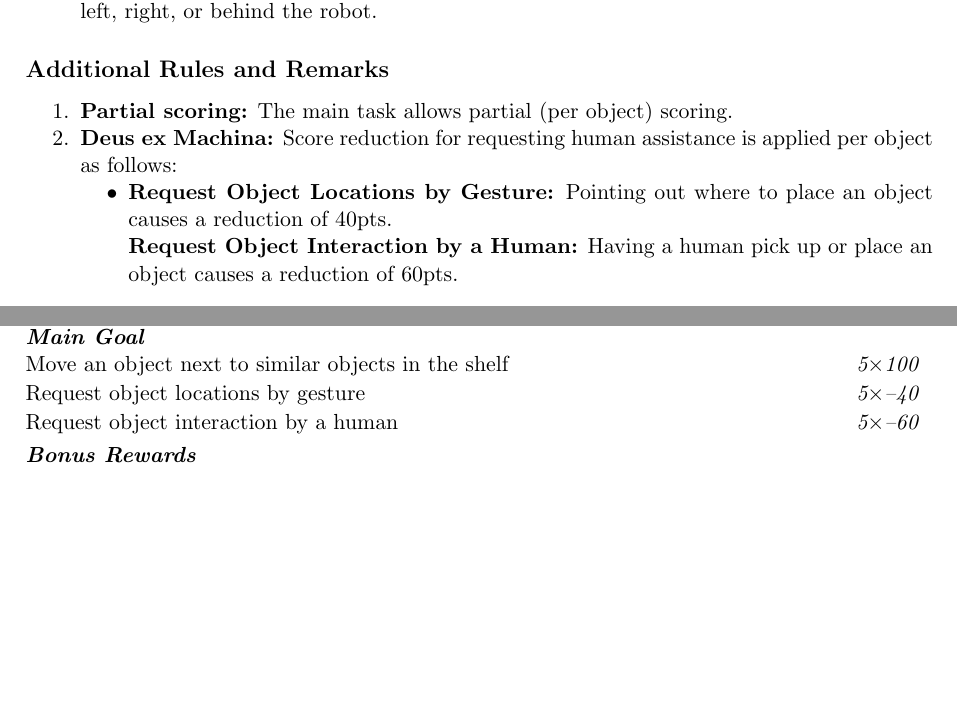
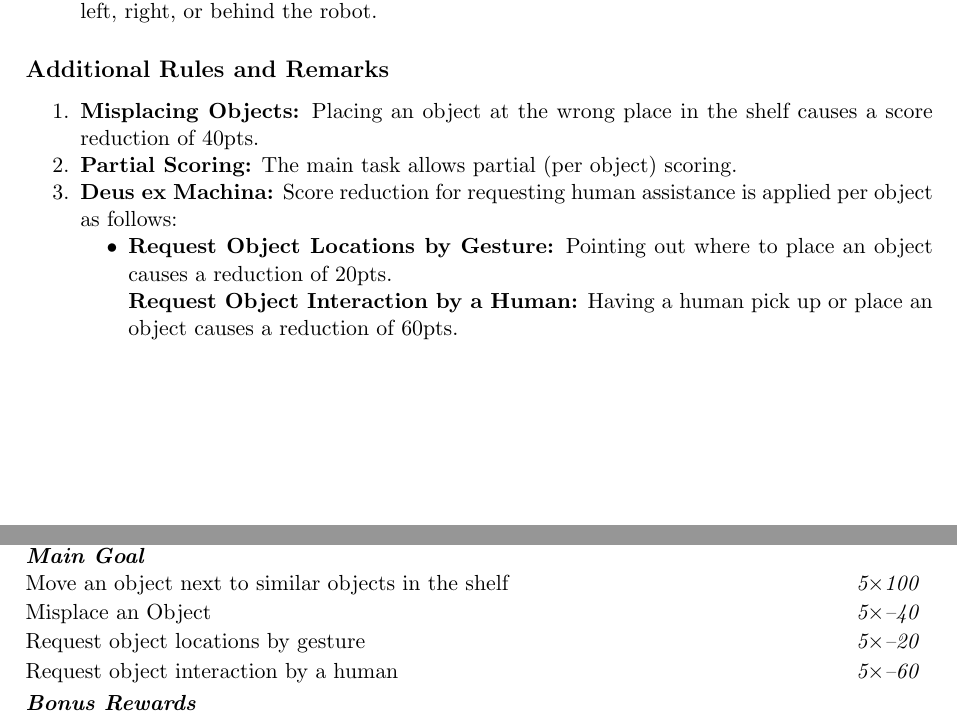
Before and after one commit to RoboCupAtHome/RuleBook, a LaTeX book (Rulebook.tex, which reads scoresheets/StoringGroceries.tex, tasks/StoringGroceries.tex): two parts of pages 34 and 35 of 54, joined at a grey line, cut so that both start at the same text, the shorter picture padded with empty space. Compiled offline with pdfLaTeX.

Commit message:
GPSR: - Typo fix Storing Groceries: - Penalty for putting objects at wrong place in the shelf. Should not give 0 points. - Rebalanced DeM reduction for gesturing. To me manipulation is the main focus of the test, object rec only secondary

```diff
--- a/scoresheets/StoringGroceries.tex
+++ b/scoresheets/StoringGroceries.tex
@@ -4,7 +4,8 @@ The maximum time for this test is 5 minutes.
 \begin{scorelist}
 	\scoreheading{Main Goal}
 	\scoreitem[5]{100}{Move an object next to similar objects in the shelf}
-	\penaltyitem[5]{-40}{Request object locations by gesture}
+	\penaltyitem[5]{-40}{Misplace an Object}
+	\penaltyitem[5]{-20}{Request object locations by gesture}
 	\penaltyitem[5]{-60}{Request object interaction by a human}
 
 	\scoreheading{Bonus Rewards}
--- a/tasks/StoringGroceries.tex
+++ b/tasks/StoringGroceries.tex
@@ -49,10 +49,11 @@ Move 5 objects from a table into a shelf, grouping them by category.
 % %% %%%%%%%%%%%%%%%%%%%%%%%%%%%%%%%%%%%%%%%%%%%%%%%%%%%%%%
 \subsection*{Additional Rules and Remarks}
 \begin{enumerate}
-	\item \textbf{Partial scoring:} The main task allows partial (per object) scoring.
+	\item \textbf{Misplacing Objects:} Placing an object at the wrong place in the shelf causes a score reduction of 40pts.
+	\item \textbf{Partial Scoring:} The main task allows partial (per object) scoring.
 	\item \textbf{Deus ex Machina:} Score reduction for requesting human assistance is applied per object as follows:
 	\begin{itemize}[nosep]
-		\item \textbf{Request Object Locations by Gesture:} Pointing out where to place an object causes a reduction of 40pts.
+		\item \textbf{Request Object Locations by Gesture:} Pointing out where to place an object causes a reduction of 20pts.
 
 		\textbf{Request Object Interaction by a Human:} Having a human pick up or place an object causes a reduction of 60pts.
 	\end{itemize}
```
Also changed, not shown: tasks/GPSR.tex (+1 -1 lines).
